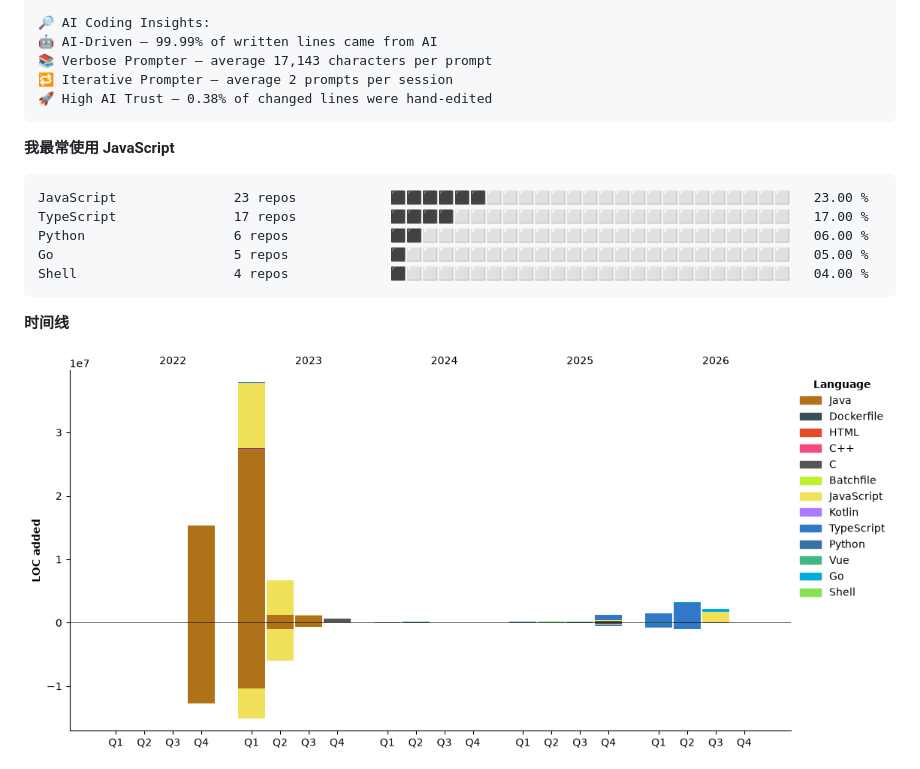
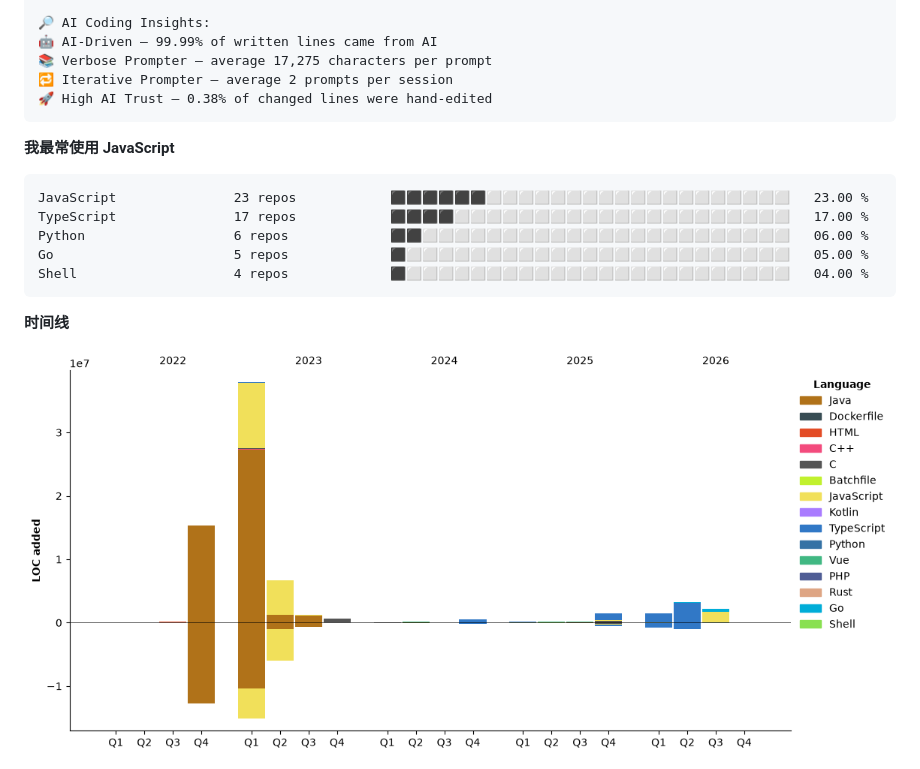
Before and after one commit to TomyJan/TomyJan, a Markdown page: README.md, the part around one of its changes. GitHub-like rendering; pictures changed too: assets/bar_graph.png.

````diff
--- a/README.md
+++ b/README.md
@@ -122,7 +122,7 @@ Open                     0 lines             ⬜⬜⬜⬜⬜⬜⬜⬜⬜⬜⬜
 
 🔎 AI Coding Insights:
 🤖 AI-Driven — 99.99% of written lines came from AI
-📚 Verbose Prompter — average 17,143 characters per prompt
+📚 Verbose Prompter — average 17,275 characters per prompt
 🔁 Iterative Prompter — average 2 prompts per session
 🚀 High AI Trust — 0.38% of changed lines were hand-edited
 ```
````
Also changed, not shown: other parts of README.md (+35 -35 lines).
